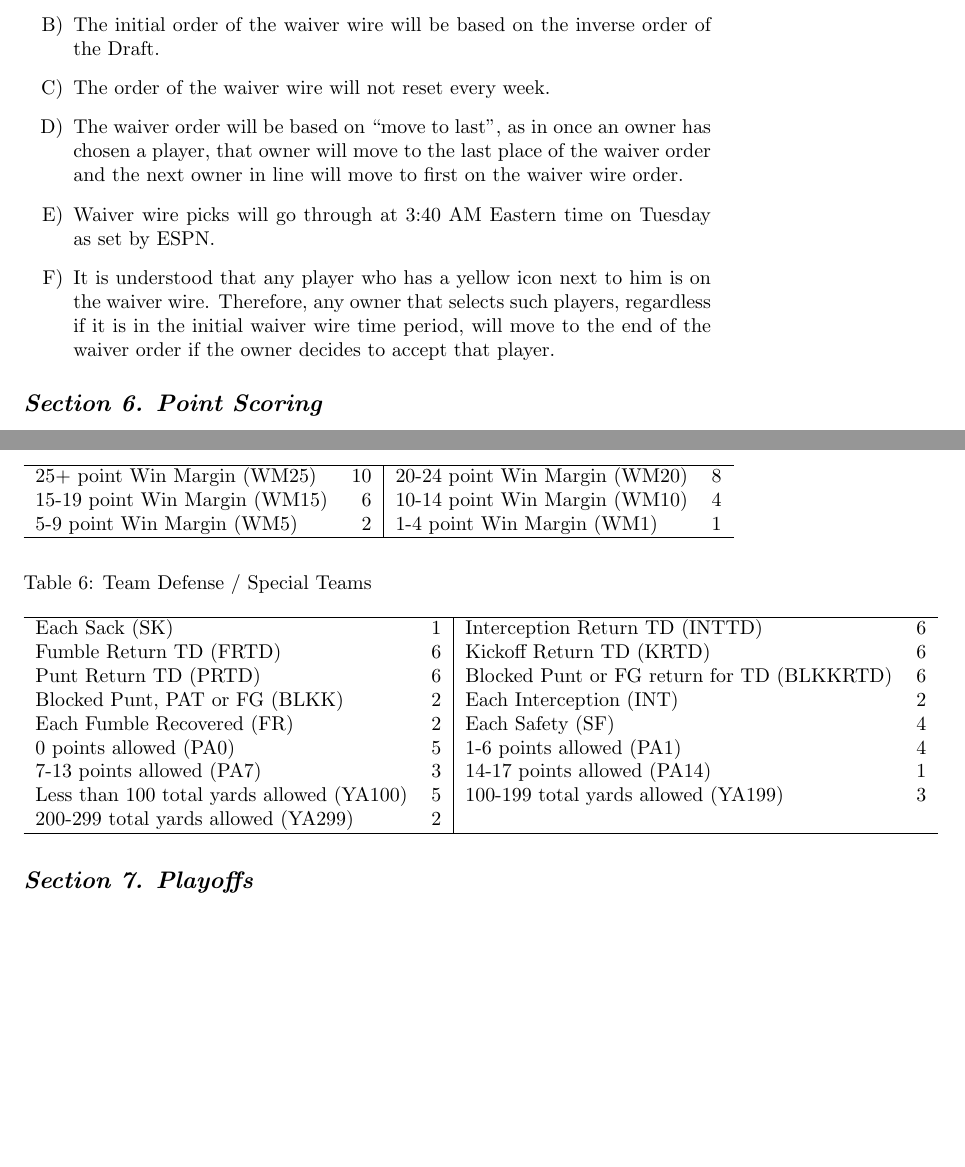
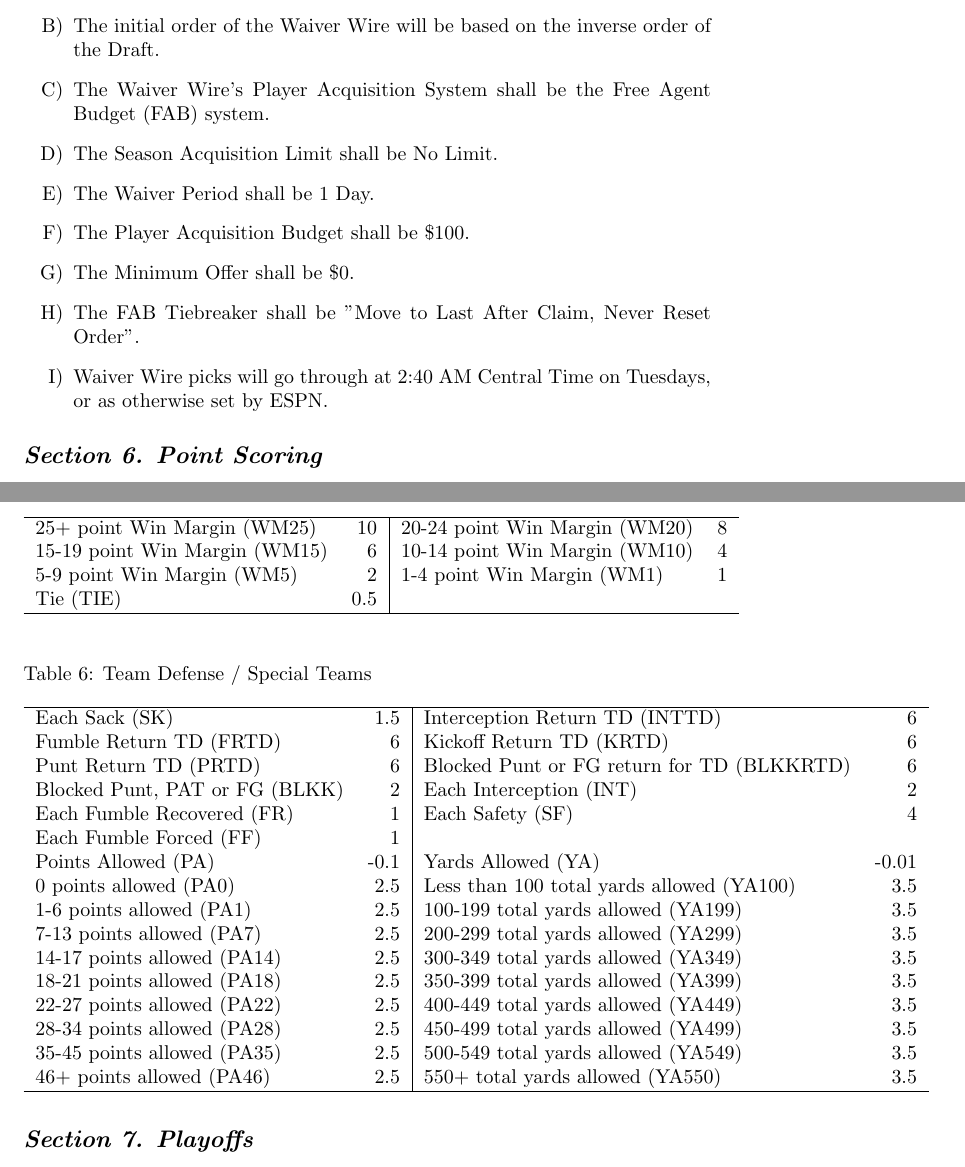
Before and after one commit to ttoswald/pork_rub_mirror, a LaTeX document (Constitution.tex): two parts of pages 12 and 13 of 20, joined at a grey line, cut so that both start at the same text, the shorter picture padded with empty space. Compiled offline with pdfLaTeX.

Commit message:
August 2022 Amendments Proposal 18: FAB waiver wire Proposal 19: DST scoring updates Proposal 20: Head Coach Ties

```diff
--- a/Constitution.tex
+++ b/Constitution.tex
@@ -1,6 +1,7 @@
 \documentclass{article}
 \usepackage{enumitem}
 \usepackage{float}
+\usepackage{color,soul} % need both color and soul packages to highlight text
 \usepackage[singlelinecheck=false]{caption}
 \title{Pork Rub Fantasy Football Constitution}
 %\author{Jnco}
@@ -199,8 +199,12 @@
-        \item The initial order of the waiver wire will be based on the inverse order of the Draft.
-        \item The order of the waiver wire will not reset every week.
-        \item The waiver order will be based on “move to last”, as in once an owner has chosen a player, that owner will move to the last place of the waiver order and the next owner in line will move to first on the waiver wire order.
-        \item Waiver wire picks will go through at 3:40 AM Eastern time on Tuesday as set by ESPN.
-        \item It is understood that any player who has a yellow icon next to him is on the waiver wire. Therefore, any owner that selects such players, regardless if it is in the initial waiver wire time period, will move to the end of the waiver order if the owner decides to accept that player.
+        \item After the Draft, the Waiver Wire will open after at most 2 days.
+        \item The initial order of the Waiver Wire will be based on the inverse order of the Draft.
+        \item The Waiver Wire's Player Acquisition System shall be the Free Agent Budget (FAB) system.
+        \item The Season Acquisition Limit shall be No Limit.
+        \item The Waiver Period shall be 1 Day.
+        \item The Player Acquisition Budget shall be \$100.
+        \item The Minimum Offer shall be \$0.
+        \item The FAB Tiebreaker shall be "Move to Last After Claim, Never Reset Order".
+        \item Waiver Wire picks will go through at 2:40 AM Central Time on Tuesdays, or as otherwise set by ESPN.
     \end{enumerate}
     \subsection{\textit{Section 6. Point Scoring}}
     As the goal in fantasy football is to score a greater amount of points than the opponent, it is necessary to define the point scoring system in this constitution. Below are the agreed upon scoring rules.
@@ -249,6 +253,7 @@
             25+ point Win Margin (WM25) & 10 & 20-24 point Win Margin (WM20) & 8\\
             15-19 point Win Margin (WM15) & 6 & 10-14 point Win Margin (WM10) & 4\\
             5-9 point Win Margin (WM5) & 2 & 1-4 point Win Margin (WM1) & 1\\
+            Tie (TIE) & 0.5\\
             \hline
         \end{tabular}
     \end{table}
@@ -257,15 +262,22 @@
         \centering
         \begin{tabular}{lr|lr}
             \hline
-            Each Sack (SK) & 1 & Interception Return TD (INTTD) & 6\\
+            Each Sack (SK) & 1.5 & Interception Return TD (INTTD) & 6\\
             Fumble Return TD (FRTD) & 6 & Kickoff Return TD (KRTD) & 6\\
             Punt Return TD (PRTD) & 6 & Blocked Punt or FG return for TD (BLKKRTD) & 6\\
             Blocked Punt, PAT or FG (BLKK) & 2 & Each Interception (INT) & 2\\
-            Each Fumble Recovered (FR) & 2 & Each Safety (SF) & 4\\
-            0 points allowed (PA0) & 5 & 1-6 points allowed (PA1) & 4\\
-            7-13 points allowed (PA7) & 3 & 14-17 points allowed (PA14) & 1\\
-            Less than 100 total yards allowed (YA100) & 5 & 100-199 total yards allowed (YA199) & 3\\
-            200-299 total yards allowed (YA299) & 2\\
+            Each Fumble Recovered (FR) & 1 & Each Safety (SF) & 4\\
+            Each Fumble Forced (FF) & 1\\
+            Points Allowed (PA) & -0.1 & Yards Allowed (YA) & -0.01\\
+            0 points allowed (PA0) & 2.5 & Less than 100 total yards allowed (YA100) & 3.5 \\
+            1-6 points allowed (PA1) & 2.5 & 100-199 total yards allowed (YA199) & 3.5\\
+            7-13 points allowed (PA7) & 2.5 & 200-299 total yards allowed (YA299) & 3.5\\
+            14-17 points allowed (PA14) & 2.5 & 300-349 total yards allowed (YA349) & 3.5\\
+            18-21 points allowed (PA18) & 2.5 & 350-399 total yards allowed (YA399) & 3.5\\
+            22-27 points allowed (PA22) & 2.5 & 400-449 total yards allowed (YA449) & 3.5\\
+            28-34 points allowed (PA28) & 2.5 & 450-499 total yards allowed (YA499) & 3.5\\
+            35-45 points allowed (PA35) & 2.5 & 500-549 total yards allowed (YA549) & 3.5\\
+            46+ points allowed (PA46) & 2.5 & 550+ total yards allowed (YA550) & 3.5\\
             \hline
         \end{tabular}
     \end{table}
```
Also changed, not shown: Constitution.pdf, Constitution.tex (7 more changed lines).
